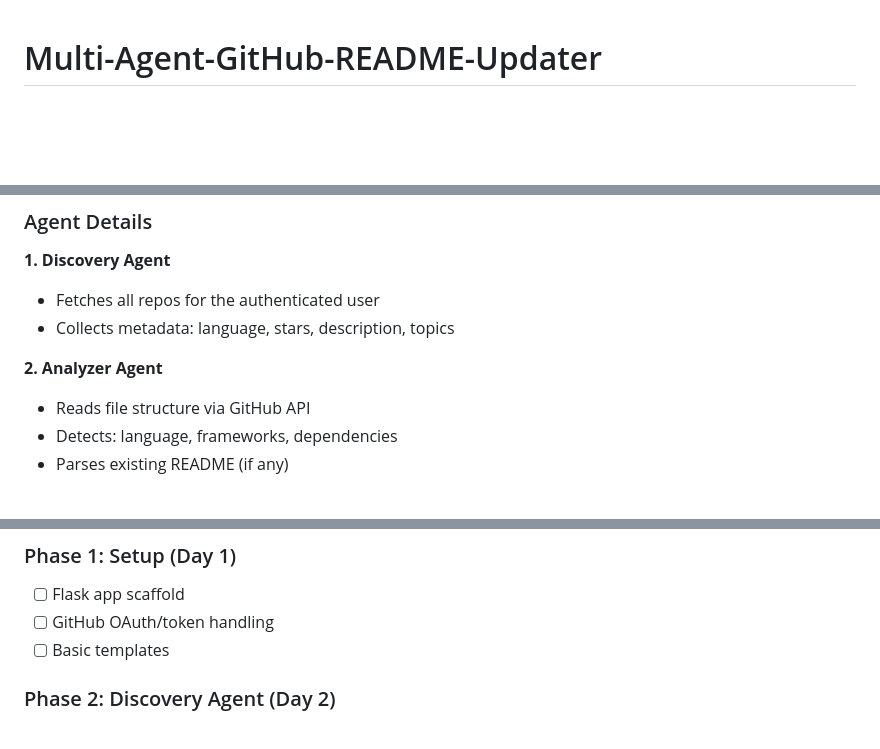
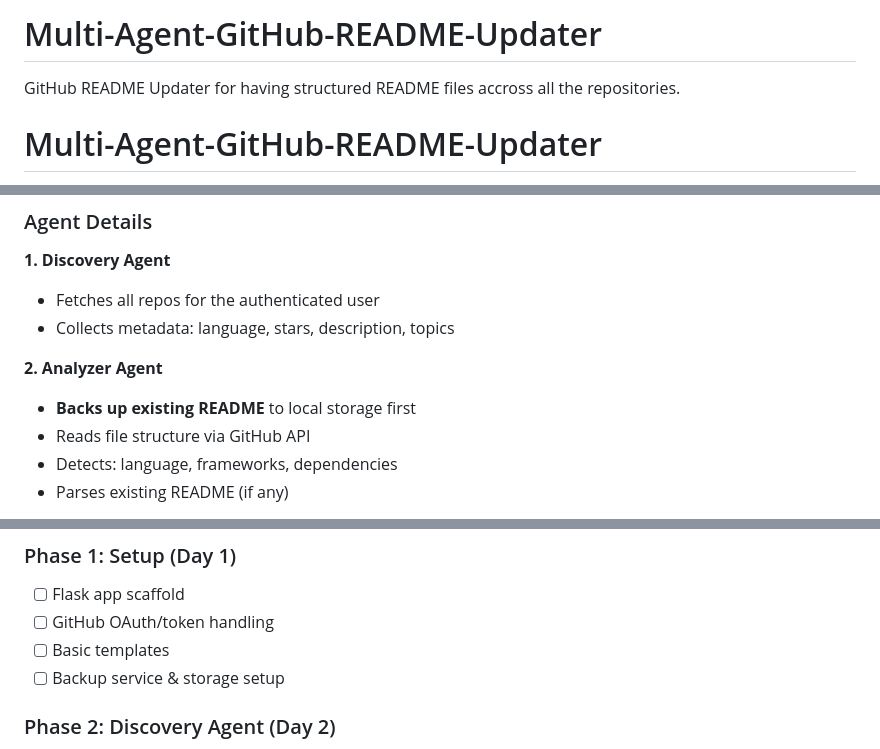
Before and after one commit to mutabay/Multi-Agent-GitHub-README-Updater, a Markdown page: README.md, 3 parts joined by grey strips. Drawn GitHub-style; blank space fills up the shorter version.

```diff
--- a/README.md
+++ b/README.md
@@ -1,3 +1,6 @@
+# Multi-Agent-GitHub-README-Updater
+GitHub README Updater for having structured README files accross all the repositories.
+
 # Multi-Agent-GitHub-README-Updater
 GitHub README Updater for having structured README files accross all the repositories.
 
@@ -174,6 +185,7 @@ python app.py
 - Collects metadata: language, stars, description, topics
 
 **2. Analyzer Agent**
+- **Backs up existing README** to local storage first
 - Reads file structure via GitHub API
 - Detects: language, frameworks, dependencies
 - Parses existing README (if any)
@@ -196,6 +208,7 @@ python app.py
 - [ ] Flask app scaffold
 - [ ] GitHub OAuth/token handling
 - [ ] Basic templates
+- [ ] Backup service & storage setup
 
 ### Phase 2: Discovery Agent (Day 2)
 - [ ] Fetch user repos
```
Also changed, not shown: other parts of README.md (+12 -4 lines).
